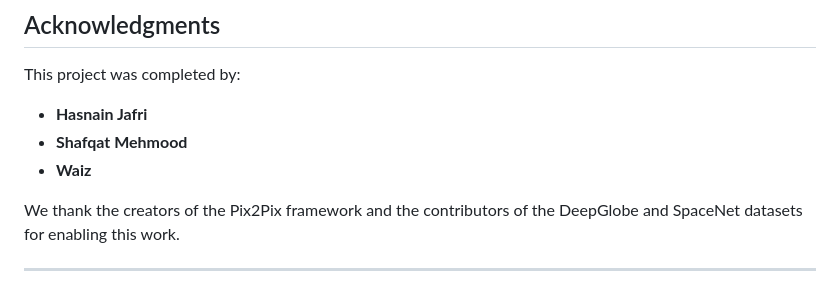
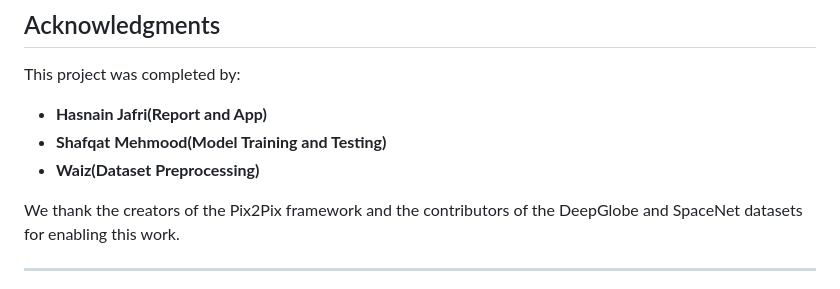
Before and after one commit to Shifu34/Generative-AI-for-Producing-Detailed-Maps-from-Aerial-Imagery, a Markdown page: README.md, the part around the change. Rendered like a GitHub page.

```diff
--- a/README.md
+++ b/README.md
@@ -121,9 +121,9 @@ The web application developed allows users to upload satellite images and receiv
 
 ## Acknowledgments
 This project was completed by:
-- **Hasnain Jafri**
-- **Shafqat Mehmood**
-- **Waiz**
+- **Hasnain Jafri(Report and App)**
+- **Shafqat Mehmood(Model Training and Testing)**
+- **Waiz(Dataset Preprocessing)**
 
 We thank the creators of the Pix2Pix framework and the contributors of the DeepGlobe and SpaceNet datasets for enabling this work.
 
```
